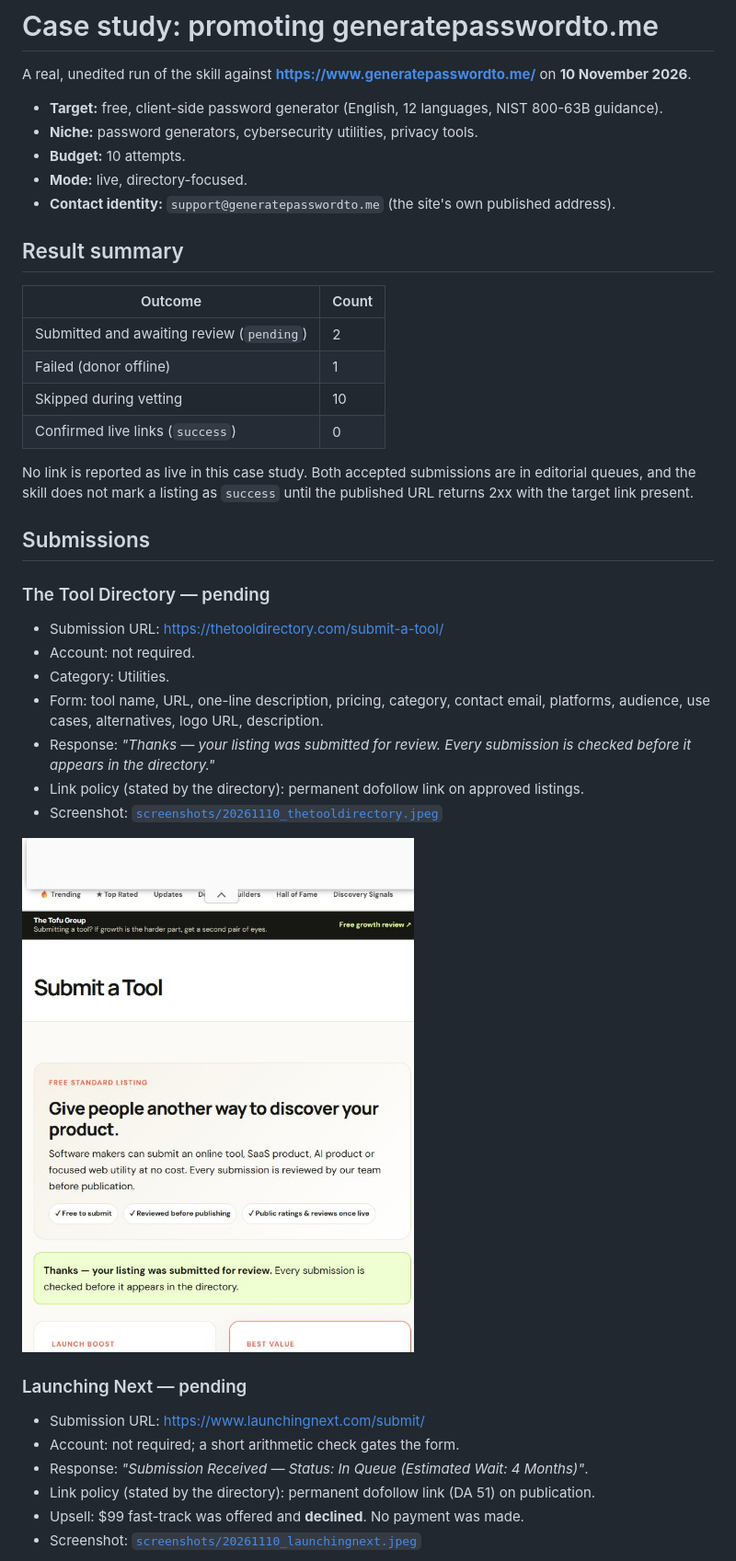
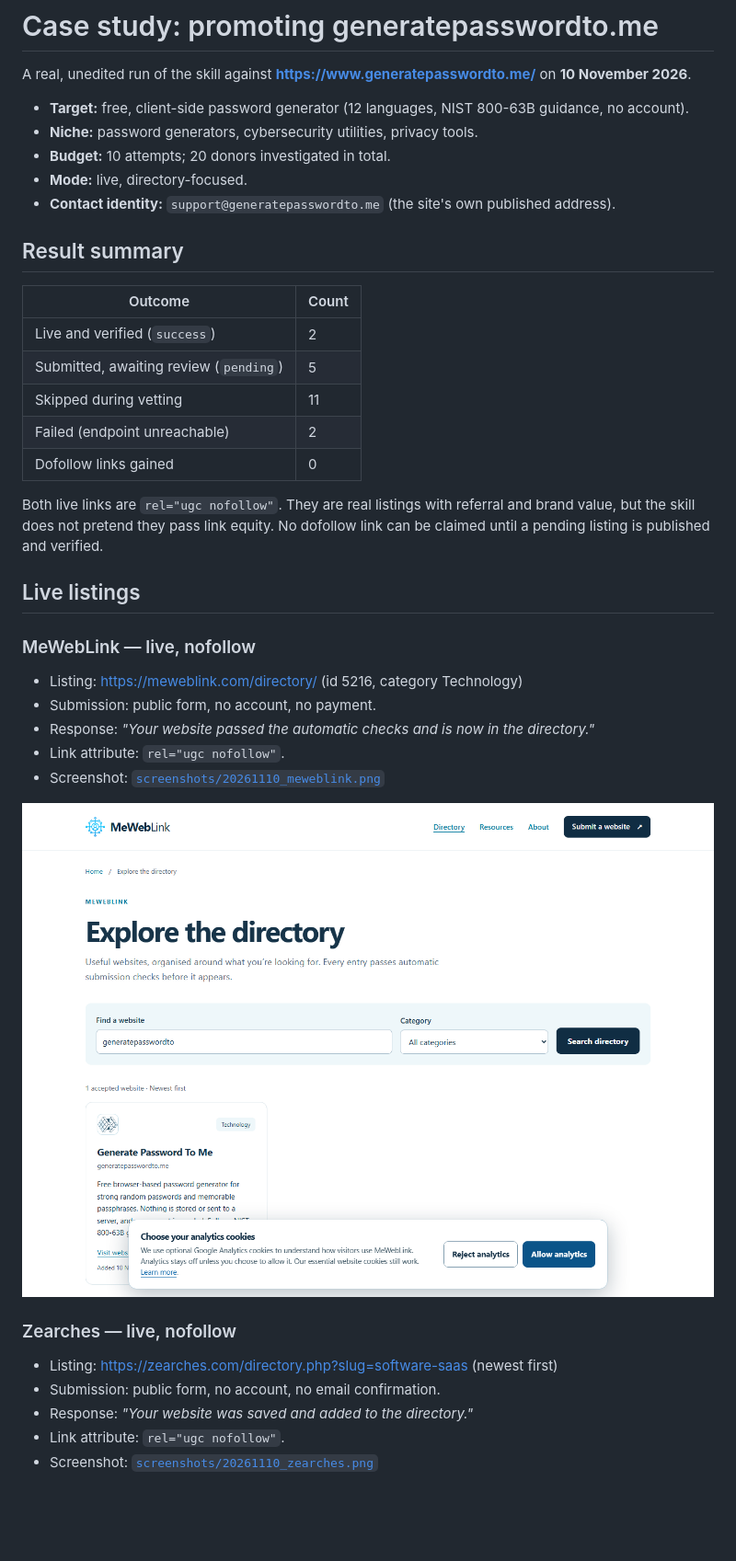
Before and after one commit to devcodex2025/link-building-skills, a Markdown page: examples/case-study-generatepasswordto.md, the part around one of its changes. Shown at 92% size. GitHub-like rendering; pictures changed too: examples/screenshots/20261110_meweblink.png (added); blank space fills up the shorter version.

```diff
--- a/examples/case-study-generatepasswordto.md
+++ b/examples/case-study-generatepasswordto.md
@@ -2,9 +2,9 @@
 
 A real, unedited run of the skill against **https://www.generatepasswordto.me/** on **10 November 2026**.
 
-- **Target:** free, client-side password generator (English, 12 languages, NIST 800-63B guidance).
+- **Target:** free, client-side password generator (12 languages, NIST 800-63B guidance, no account).
 - **Niche:** password generators, cybersecurity utilities, privacy tools.
-- **Budget:** 10 attempts.
+- **Budget:** 10 attempts; 20 donors investigated in total.
 - **Mode:** live, directory-focused.
 - **Contact identity:** `support@generatepasswordto.me` (the site's own published address).
 
@@ -12,33 +12,31 @@ A real, unedited run of the skill against **https://www.generatepasswordto.me/**
 
 | Outcome | Count |
 |---|---|
-| Submitted and awaiting review (`pending`) | 2 |
-| Failed (donor offline) | 1 |
-| Skipped during vetting | 10 |
-| Confirmed live links (`success`) | 0 |
+| Live and verified (`success`) | 2 |
+| Submitted, awaiting review (`pending`) | 5 |
+| Skipped during vetting | 11 |
+| Failed (endpoint unreachable) | 2 |
+| Dofollow links gained | 0 |
 
-No link is reported as live in this case study. Both accepted submissions are in editorial queues, and the skill does not mark a listing as `success` until the published URL returns 2xx with the target link present.
+Both live links are `rel="ugc nofollow"`. They are real listings with referral and brand value, but the skill does not pretend they pass link equity. No dofollow link can be claimed until a pending listing is published and verified.
 
-## Submissions
+## Live listings
 
-### The Tool Directory — pending
+### MeWebLink — live, nofollow
 
-- Submission URL: https://thetooldirectory.com/submit-a-tool/
-- Account: not required.
-- Category: Utilities.
-- Form: tool name, URL, one-line description, pricing, category, contact email, platforms, audience, use cases, alternatives, logo URL, description.
-- Response: *"Thanks — your listing was submitted for review. Every submission is checked before it appears in the directory."*
-- Link policy (stated by the directory): permanent dofollow link on approved listings.
-- Screenshot: [`screenshots/20261110_thetooldirectory.jpeg`](screenshots/20261110_thetooldirectory.jpeg)
+- Listing: https://meweblink.com/directory/ (id 5216, category Technology)
+- Submission: public form, no account, no payment.
+- Response: *"Your website passed the automatic checks and is now in the directory."*
+- Link attribute: `rel="ugc nofollow"`.
+- Screenshot: [`screenshots/20261110_meweblink.png`](screenshots/20261110_meweblink.png)
 
-![The Tool Directory submission confirmation](screenshots/20261110_thetooldirectory.jpeg)
+![MeWebLink listing for Generate Password To Me](screenshots/20261110_meweblink.png)
 
-### Launching Next — pending
+### Zearches — live, nofollow
 
-- Submission URL: https://www.launchingnext.com/submit/
-- Account: not required; a short arithmetic check gates the form.
-- Response: *"Submission Received — Status: In Queue (Estimated Wait: 4 Months)"*.
-- Link policy (stated by the directory): permanent dofollow link (DA 51) on publication.
-- Upsell: $99 fast-track was offered and **declined**. No payment was made.
-- Screenshot: [`screenshots/20261110_launchingnext.jpeg`](screenshots/20261110_launchingnext.jpeg)
+- Listing: https://zearches.com/directory.php?slug=software-saas (newest first)
+- Submission: public form, no account, no email confirmation.
+- Response: *"Your website was saved and added to the directory."*
+- Link attribute: `rel="ugc nofollow"`.
+- Screenshot: [`screenshots/20261110_zearches.png`](screenshots/20261110_zearches.png)
 
```
Also changed, not shown: other parts of examples/case-study-generatepasswordto.md (+75 -26 lines), CHANGELOG.md (+5 -0 lines), README.md (+2 -2 lines), examples/screenshots/20261110_zearches.png (added), 1 other file.
